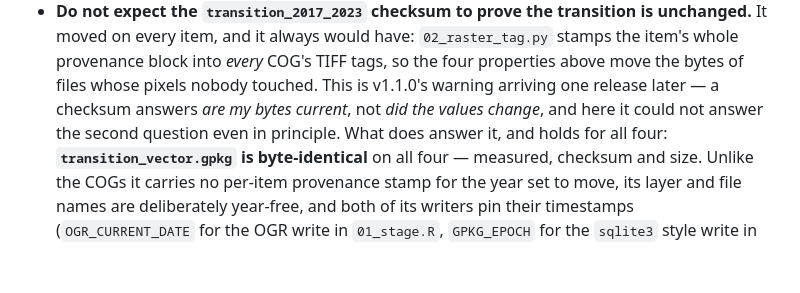
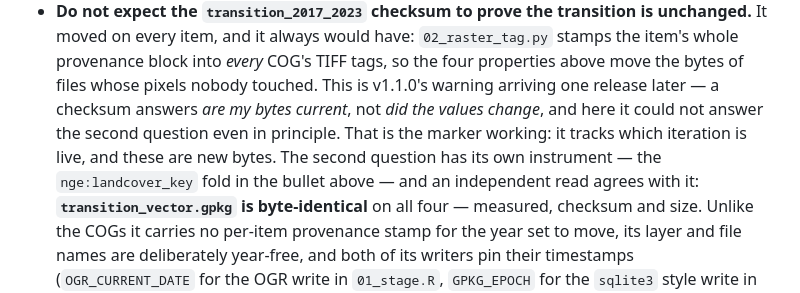
Before and after one commit to NewGraphEnvironment/stac_floodplains_bc, a Markdown page: NEWS.md, the part around the change. Rendered like a GitHub page; blank space fills up the shorter version.

Commit message:
NEWS: the checksum's answer is the version, not the content
The #59 bullet led with transition_vector.gpkg's byte-identity as "what does
answer it", which presents the fallback as the primary instrument. The content
question's instrument is the nge:landcover_key fold named in the bullet above --
already called the load-bearing check of the release -- and the gpkg is an
independent second read of the same layer.

A file:checksum tracks which iteration is live. It moving on a republish is the
marker working, not a defect in it; the entry now says so rather than leaving
"could not answer even in principle" to read as a shortcoming.

Co-Authored-By: Claude Opus 5 <noreply@anthropic.com>
Claude-Session: https://claude.ai/code/session_015v1B33fK13ay6W58wwWLRq

```diff
--- a/NEWS.md
+++ b/NEWS.md
@@ -84,7 +84,9 @@ object, and a republish of an item upstream had not re-run would leave it untouc
   provenance block into *every* COG's TIFF tags, so the four properties above move the bytes of
   files whose pixels nobody touched. This is v1.1.0's warning arriving one release later — a
   checksum answers *are my bytes current*, not *did the values change*, and here it could not
-  answer the second question even in principle. What does answer it, and holds for all four:
+  answer the second question even in principle. That is the marker working: it tracks which
+  iteration is live, and these are new bytes. The second question has its own instrument — the
+  `nge:landcover_key` fold in the bullet above — and an independent read agrees with it:
   **`transition_vector.gpkg` is byte-identical** on all four — measured, checksum and size.
   Unlike the COGs it carries no per-item provenance stamp for the year set to move, its layer
   and file names are deliberately year-free, and both of its writers pin their timestamps
```
